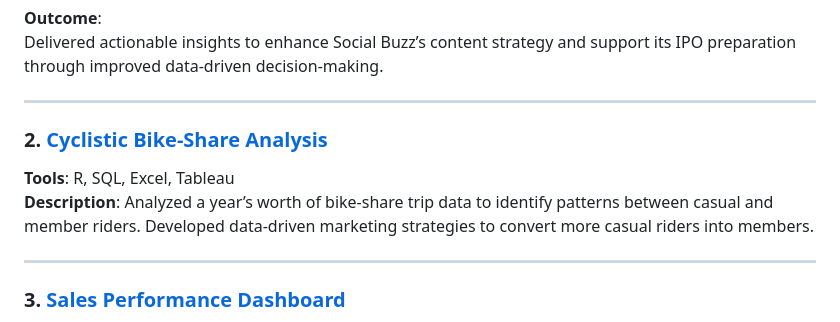
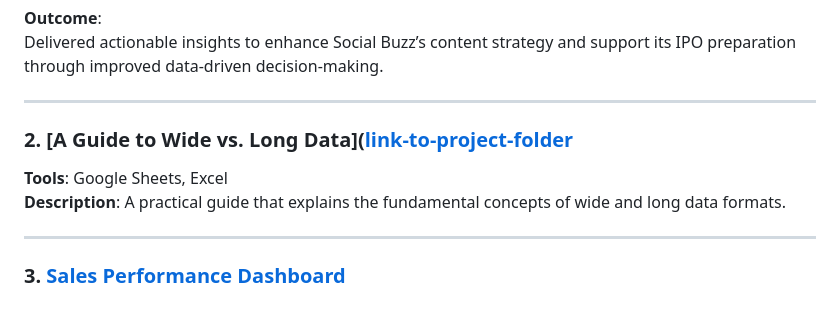
Before and after one commit to adewaleolalekan/data_analytics_portfolio, a Markdown page: README.md, the part around the change. Rendered like a GitHub page.

```diff
--- a/README.md
+++ b/README.md
@@ -34,9 +34,9 @@ Delivered actionable insights to enhance Social Buzz’s content strategy and su
 
 ---
 
-### 2. [Cyclistic Bike-Share Analysis](link-to-project-folder)
-**Tools**: R, SQL, Excel, Tableau
-**Description**: Analyzed a year’s worth of bike-share trip data to identify patterns between casual and member riders. Developed data-driven marketing strategies to convert more casual riders into members.
+### 2. [A Guide to Wide vs. Long Data]([link-to-project-folder](https://adewaleolalekan.github.io/data_analytics_portfolio/wide_vs_long_data/)
+**Tools**: Google Sheets, Excel
+**Description**: A practical guide that explains the fundamental concepts of wide and long data formats.
 
 ---
 
```
